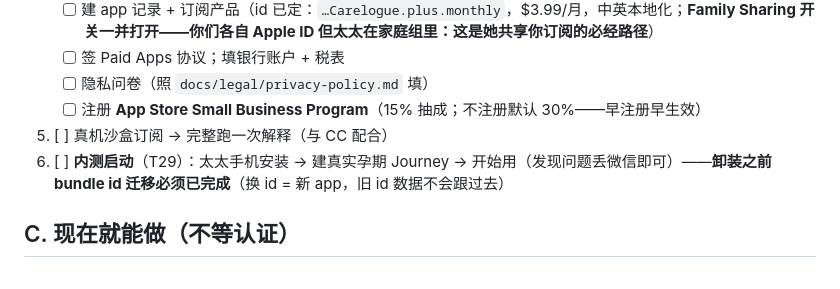
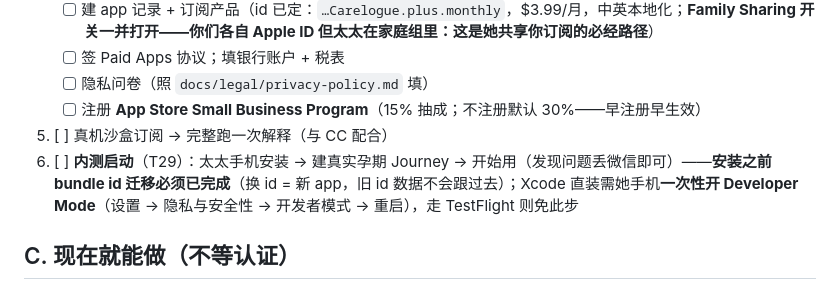
Before and after one commit to wenshen35105/carelogue, a Markdown page: docs/owner-actions.md, the part around the change. Rendered like a GitHub page.

Commit message:
docs: fix typo; note Developer Mode requirement for Xcode-direct installs

```diff
--- a/docs/owner-actions.md
+++ b/docs/owner-actions.md
@@ -20,7 +20,7 @@
    - [ ] 隐私问卷（照 `docs/legal/privacy-policy.md` 填）
    - [ ] 注册 **App Store Small Business Program**（15% 抽成；不注册默认 30%——早注册早生效）
 5. [ ] 真机沙盒订阅 → 完整跑一次解释（与 CC 配合）
-6. [ ] **内测启动**（T29）：太太手机安装 → 建真实孕期 Journey → 开始用（发现问题丢微信即可）——**卸装之前 bundle id 迁移必须已完成**（换 id = 新 app，旧 id 数据不会跟过去）
+6. [ ] **内测启动**（T29）：太太手机安装 → 建真实孕期 Journey → 开始用（发现问题丢微信即可）——**安装之前 bundle id 迁移必须已完成**（换 id = 新 app，旧 id 数据不会跟过去）；Xcode 直装需她手机**一次性开 Developer Mode**（设置 → 隐私与安全性 → 开发者模式 → 重启），走 TestFlight 则免此步
 
 ## C. 现在就能做（不等认证）
 
```
